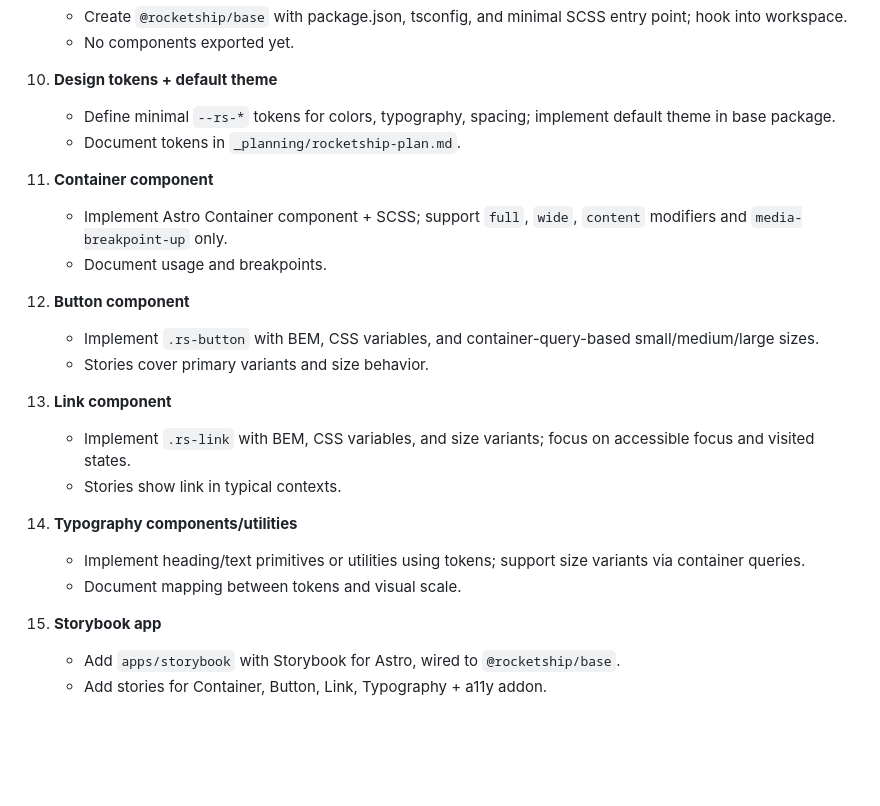
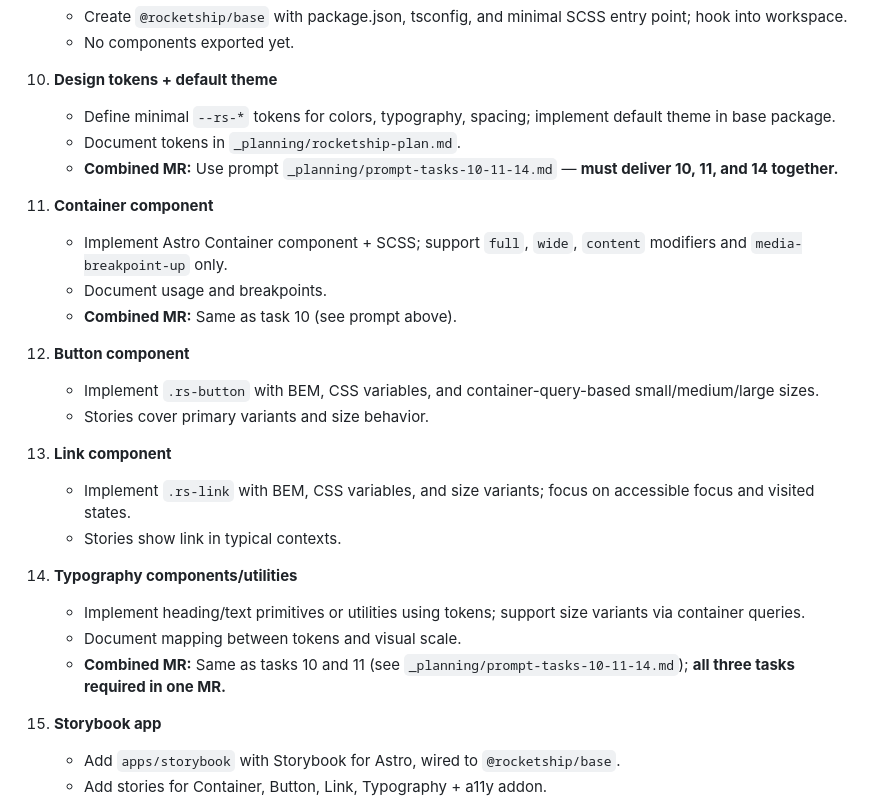
Before and after one commit to LABCAT/rocketship, a Markdown page: _planning/tasks.md, the part around the change. GitHub-like rendering; blank space fills up the shorter version.

Commit message:
Planning for next task

```diff
--- a/_planning/tasks.md
+++ b/_planning/tasks.md
@@ -42,10 +42,12 @@
 10. **Design tokens + default theme**
     - Define minimal `--rs-*` tokens for colors, typography, spacing; implement default theme in base package.
     - Document tokens in `_planning/rocketship-plan.md`.
+    - **Combined MR:** Use prompt `_planning/prompt-tasks-10-11-14.md` — **must deliver 10, 11, and 14 together.**
 
 11. **Container component**
     - Implement Astro Container component + SCSS; support `full`, `wide`, `content` modifiers and `media-breakpoint-up` only.
     - Document usage and breakpoints.
+    - **Combined MR:** Same as task 10 (see prompt above).
 
 12. **Button component**
     - Implement `.rs-button` with BEM, CSS variables, and container-query-based small/medium/large sizes.
@@ -58,6 +60,7 @@
 14. **Typography components/utilities**
     - Implement heading/text primitives or utilities using tokens; support size variants via container queries.
     - Document mapping between tokens and visual scale.
+    - **Combined MR:** Same as tasks 10 and 11 (see `_planning/prompt-tasks-10-11-14.md`); **all three tasks required in one MR.**
 
 15. **Storybook app**
     - Add `apps/storybook` with Storybook for Astro, wired to `@rocketship/base`.
```
Also changed, not shown: _planning/prompt-tasks-10-11-14.md (added, +197 -0 lines).
